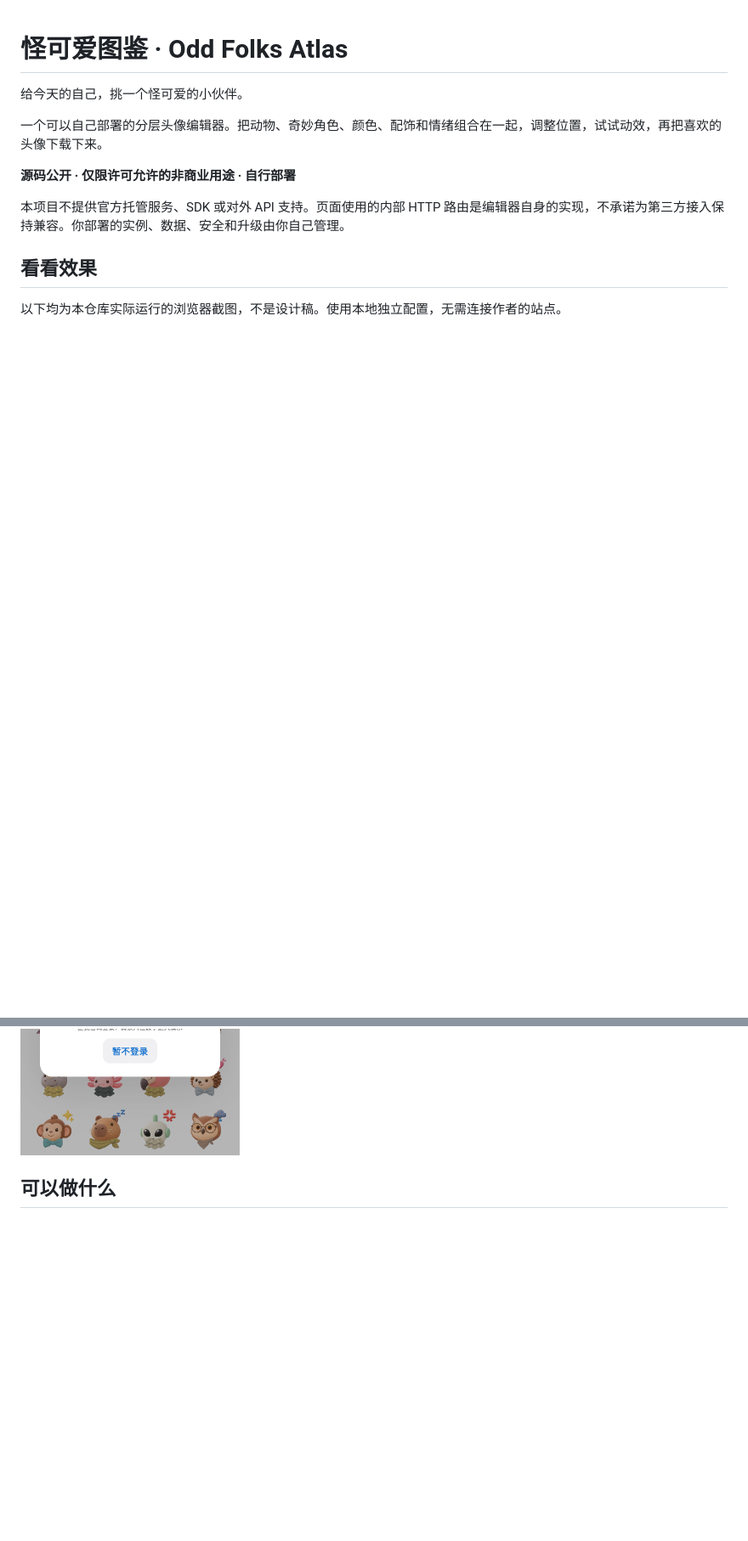
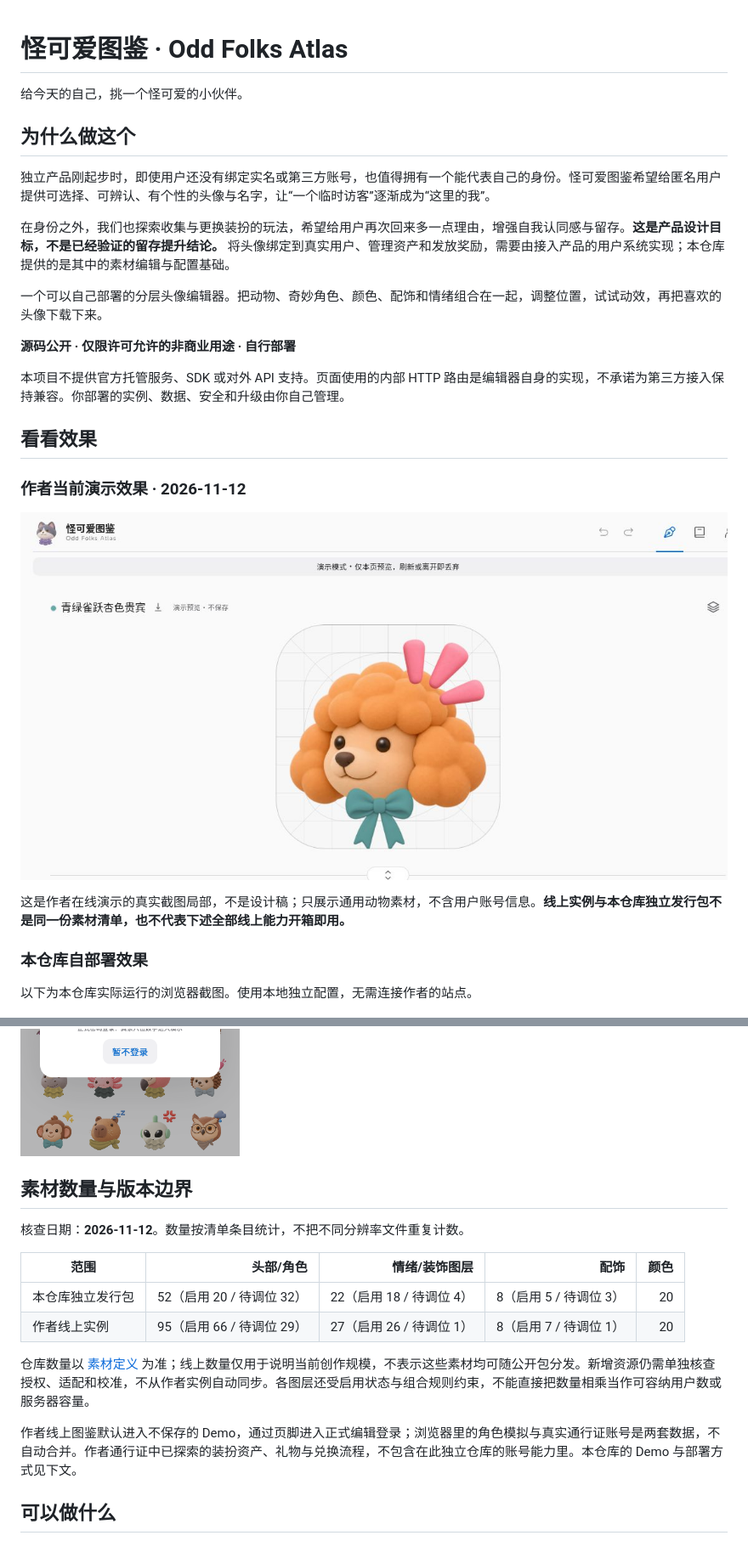
Before and after one commit to yanghaoleng/odd-folks-atlas, a Markdown page: README.md, 2 parts joined by grey strips. Shown at 85% size. Rendered like a GitHub page; pictures changed too: docs/screenshots/editor-live-20261112.jpg (added); folded sections open; blank space fills up the shorter version.

Commit message:
docs: explain identity goals, resource calibration and current atlas scope

```diff
--- a/README.md
+++ b/README.md
@@ -1,6 +1,12 @@
 # 怪可爱图鉴 · Odd Folks Atlas
 
 给今天的自己，挑一个怪可爱的小伙伴。
+
+## 为什么做这个
+
+独立产品刚起步时，即使用户还没有绑定实名或第三方账号，也值得拥有一个能代表自己的身份。怪可爱图鉴希望给匿名用户提供可选择、可辨认、有个性的头像与名字，让“一个临时访客”逐渐成为“这里的我”。
+
+在身份之外，我们也探索收集与更换装扮的玩法，希望给用户再次回来多一点理由，增强自我认同感与留存。**这是产品设计目标，不是已经验证的留存提升结论。** 将头像绑定到真实用户、管理资产和发放奖励，需要由接入产品的用户系统实现；本仓库提供的是其中的素材编辑与配置基础。
 
 一个可以自己部署的分层头像编辑器。把动物、奇妙角色、颜色、配饰和情绪组合在一起，调整位置，试试动效，再把喜欢的头像下载下来。
 
@@ -10,7 +16,15 @@
 
 ## 看看效果
 
-以下均为本仓库实际运行的浏览器截图，不是设计稿。使用本地独立配置，无需连接作者的站点。
+### 作者当前演示效果 · 2026-11-12
+
+![最新头像编辑器：杏色贵宾、分层组合与演示模式](docs/screenshots/editor-live-20261112.jpg)
+
+这是作者在线演示的真实截图局部，不是设计稿；只展示通用动物素材，不含用户账号信息。**线上实例与本仓库独立发行包不是同一份素材清单，也不代表下述全部线上能力开箱即用。**
+
+### 本仓库自部署效果
+
+以下为本仓库实际运行的浏览器截图。使用本地独立配置，无需连接作者的站点。
 
 ![怪可爱图鉴桌面编辑器：大头像预览与随机组合](docs/screenshots/editor-desktop.png)
 
@@ -29,6 +43,19 @@
 
 </details>
 
+## 素材数量与版本边界
+
+核查日期：**2026-11-12**。数量按清单条目统计，不把不同分辨率文件重复计数。
+
+| 范围 | 头部/角色 | 情绪/装饰图层 | 配饰 | 颜色 |
+| --- | ---: | ---: | ---: | ---: |
+| 本仓库独立发行包 | 52（启用 20 / 待调位 32） | 22（启用 18 / 待调位 4） | 8（启用 5 / 待调位 3） | 20 |
+| 作者线上实例 | 95（启用 66 / 待调位 29） | 27（启用 26 / 待调位 1） | 8（启用 7 / 待调位 1） | 20 |
+
+仓库数量以 [素材定义](service/avatar-identity-v3.json) 为准；线上数量仅用于说明当前创作规模，不表示这些素材均可随公开包分发。新增资源仍需单独核查授权、适配和校准，不从作者实例自动同步。各图层还受启用状态与组合规则约束，不能直接把数量相乘当作可容纳用户数或服务器容量。
+
+作者线上图鉴默认进入不保存的 Demo，通过页脚进入正式编辑登录；浏览器里的角色模拟与真实通行证账号是两套数据，不自动合并。作者通行证中已探索的装扮资产、礼物与兑换流程，不包含在此独立仓库的账号能力里。本仓库的 Demo 与部署方式见下文。
+
 ## 可以做什么
 
 - **组合头像**：52 个动物与通用角色头部、22 个情绪/装饰图层、8 个配饰和 20 种颜色。素材有“已启用 / 待调位”之分，数量不代表都已完成校准。
```
Also changed, not shown: other parts of README.md (+15 -0 lines), 1 other file.
